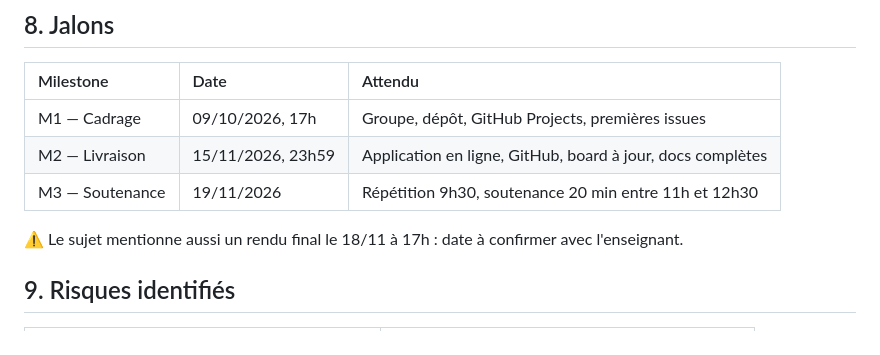
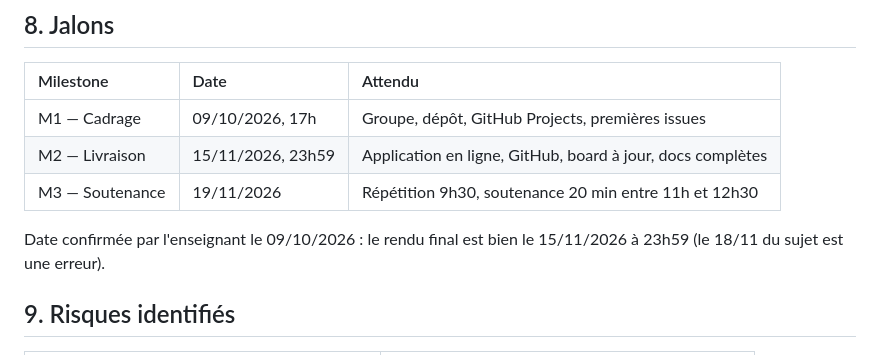
Before and after one commit to dyzlek/r507-blockchain-3d, a Markdown page: docs/CADRAGE.md, the part around the change. Rendered like a GitHub page.

Commit message:
docs: date de rendu confirmée au 15/11 (#6)

```diff
--- a/docs/CADRAGE.md
+++ b/docs/CADRAGE.md
@@ -79,7 +79,7 @@ Trois métaphores ont été comparées (registre de coffres en archipel, livre d
 | M2 — Livraison | 15/11/2026, 23h59 | Application en ligne, GitHub, board à jour, docs complètes |
 | M3 — Soutenance | 19/11/2026 | Répétition 9h30, soutenance 20 min entre 11h et 12h30 |
 
-⚠️ Le sujet mentionne aussi un rendu final le 18/11 à 17h : date à confirmer avec l'enseignant.
+Date confirmée par l'enseignant le 09/10/2026 : le rendu final est bien le 15/11/2026 à 23h59 (le 18/11 du sujet est une erreur).
 
 ## 9. Risques identifiés
 
```
